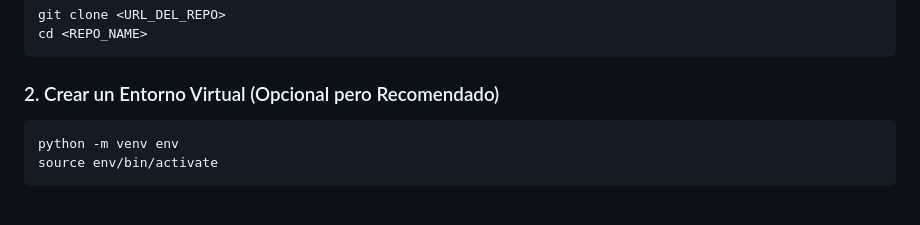
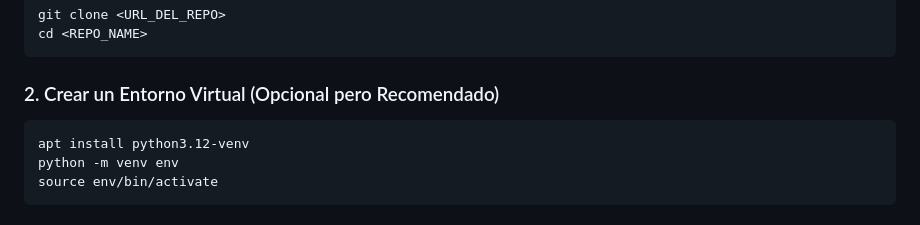
Before and after one commit to 0Vinylo0/Iterando-Pares, a Markdown page: README.md, the part around the change. Rendered like a GitHub page.

````diff
--- a/README.md
+++ b/README.md
@@ -61,6 +61,7 @@ cd <REPO_NAME>
 
 ### 2. Crear un Entorno Virtual (Opcional pero Recomendado)
 ```bash
+apt install python3.12-venv
 python -m venv env
 source env/bin/activate
 ```
````
